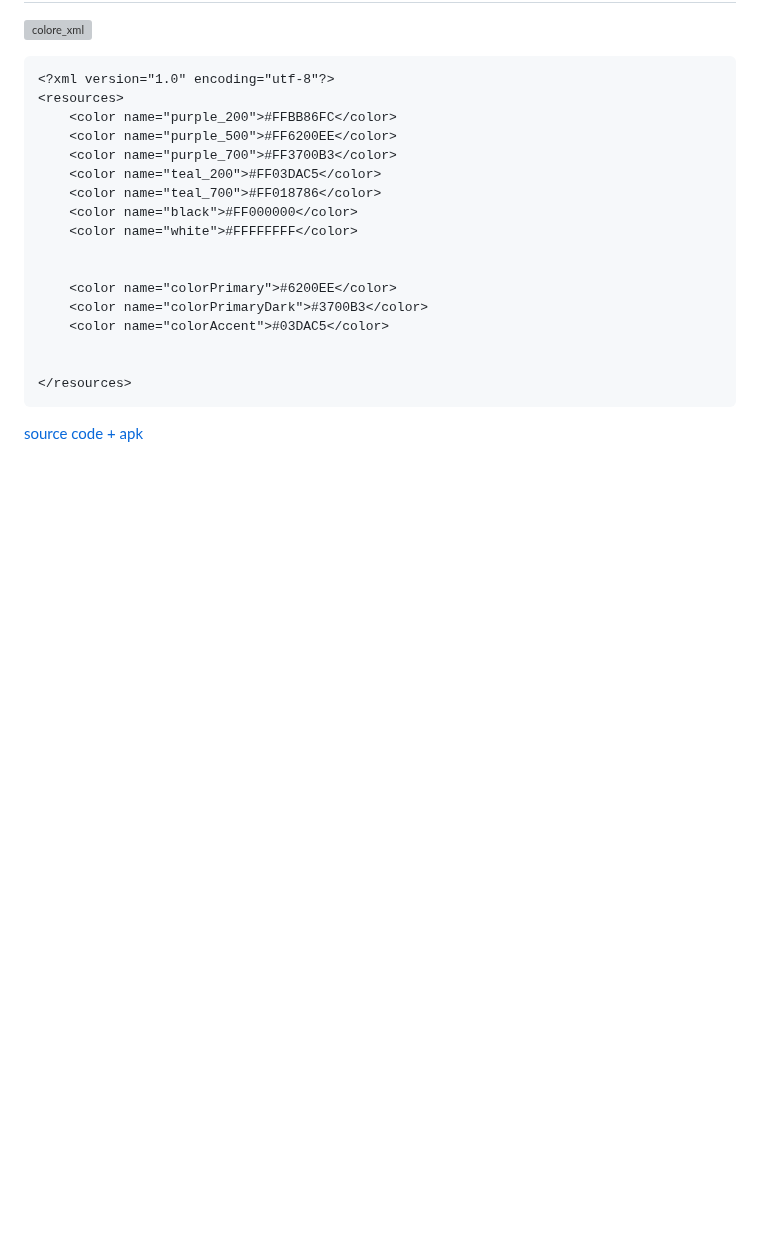
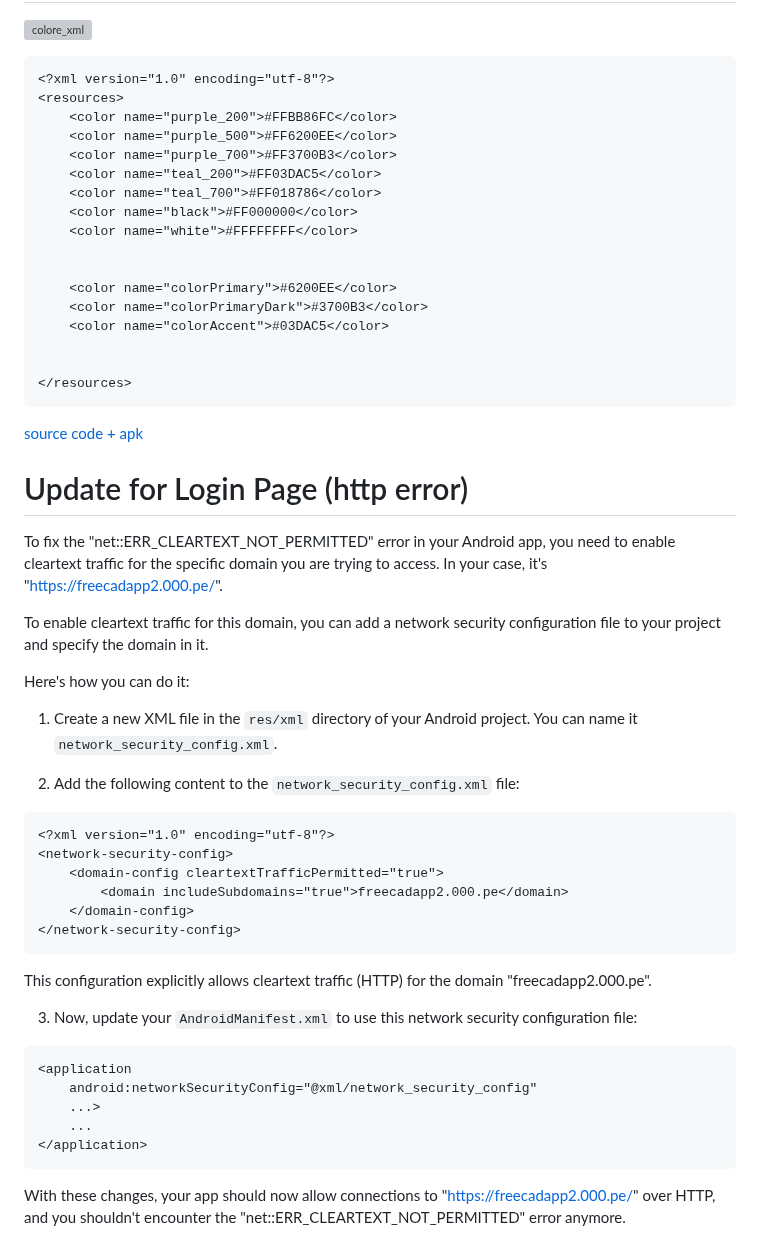
Before and after one commit to akashdip2001/freecad_app, a Markdown page: app.md, the part around the change. Drawn GitHub-style; blank space fills up the shorter version; grey boxes are pictures that could not be loaded.

````diff
--- a/app.md
+++ b/app.md
@@ -306,3 +306,38 @@ public class MyWebViewClient extends WebViewClient {
 ```
 
 [source code + apk](https://github.com/Engineering-college-btech/custom-video-player/releases/tag/freecad_2.0)
+
+# Update for Login Page (http error)
+
+To fix the "net::ERR_CLEARTEXT_NOT_PERMITTED" error in your Android app, you need to enable cleartext traffic for the specific domain you are trying to access. In your case, it's "https://freecadapp2.000.pe/".
+
+To enable cleartext traffic for this domain, you can add a network security configuration file to your project and specify the domain in it.
+
+Here's how you can do it:
+
+1. Create a new XML file in the `res/xml` directory of your Android project. You can name it `network_security_config.xml`.
+
+2. Add the following content to the `network_security_config.xml` file:
+
+```xml
+<?xml version="1.0" encoding="utf-8"?>
+<network-security-config>
+    <domain-config cleartextTrafficPermitted="true">
+        <domain includeSubdomains="true">freecadapp2.000.pe</domain>
+    </domain-config>
+</network-security-config>
+```
+
+This configuration explicitly allows cleartext traffic (HTTP) for the domain "freecadapp2.000.pe".
+
+3. Now, update your `AndroidManifest.xml` to use this network security configuration file:
+
+```xml
+<application
+    android:networkSecurityConfig="@xml/network_security_config"
+    ...>
+    ...
+</application>
+```
+
+With these changes, your app should now allow connections to "https://freecadapp2.000.pe/" over HTTP, and you shouldn't encounter the "net::ERR_CLEARTEXT_NOT_PERMITTED" error anymore.
````
